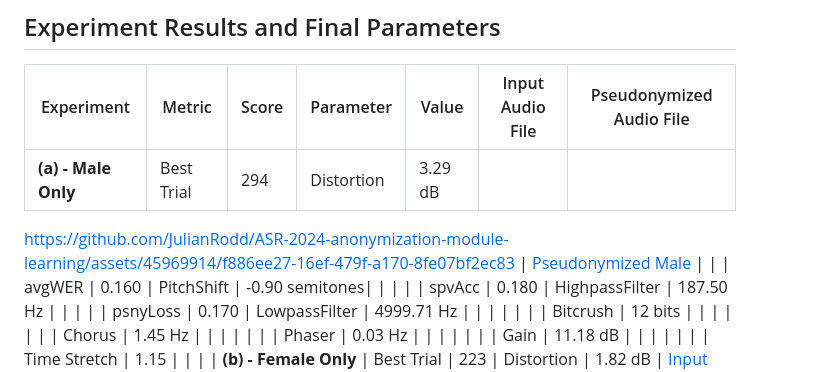
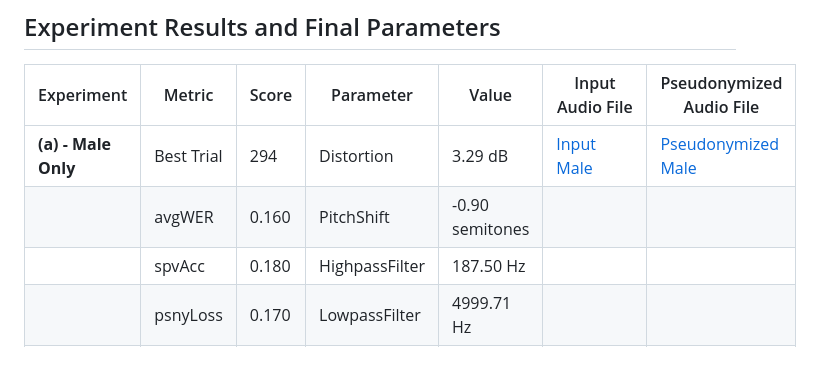
Before and after one commit to JulianRodd/ASR-2024-anonymization-module-learning, a Markdown page: README.md, the part around the change. GitHub-like rendering.

```diff
--- a/README.md
+++ b/README.md
@@ -21,9 +21,7 @@ optuna-dashboard sqlite:///optimize_audio_effects_for_anonymization.db
 
 | Experiment          | Metric       | Score    | Parameter       | Value          | Input Audio File | Pseudonymized Audio File |
 |---------------------|--------------|----------|-----------------|----------------|------------------|--------------------------|
-| **(a) - Male Only** | Best Trial   | 294      | Distortion      | 3.29 dB        |
-https://github.com/JulianRodd/ASR-2024-anonymization-module-learning/assets/45969914/f886ee27-16ef-479f-a170-8fe07bf2ec83
-| [Pseudonymized Male](https://github.com/JulianRodd/ASR-2024-anonymization-module-learning/assets/45969914/ad68359f-9ffb-455c-ad78-90c377bfa3c4) |
+| **(a) - Male Only** | Best Trial   | 294      | Distortion      | 3.29 dB        | [Input Male](https://github.com/JulianRodd/ASR-2024-anonymization-module-learning/assets/45969914/f886ee27-16ef-479f-a170-8fe07bf2ec83) | [Pseudonymized Male](https://github.com/JulianRodd/ASR-2024-anonymization-module-learning/assets/45969914/ad68359f-9ffb-455c-ad78-90c377bfa3c4) |
 |                     | avgWER       | 0.160    | PitchShift      | -0.90 semitones|                  |                          |
 |                     | spvAcc       | 0.180    | HighpassFilter  | 187.50 Hz      |                  |                          |
 |                     | psnyLoss     | 0.170    | LowpassFilter   | 4999.71 Hz     |                  |                          |
```
